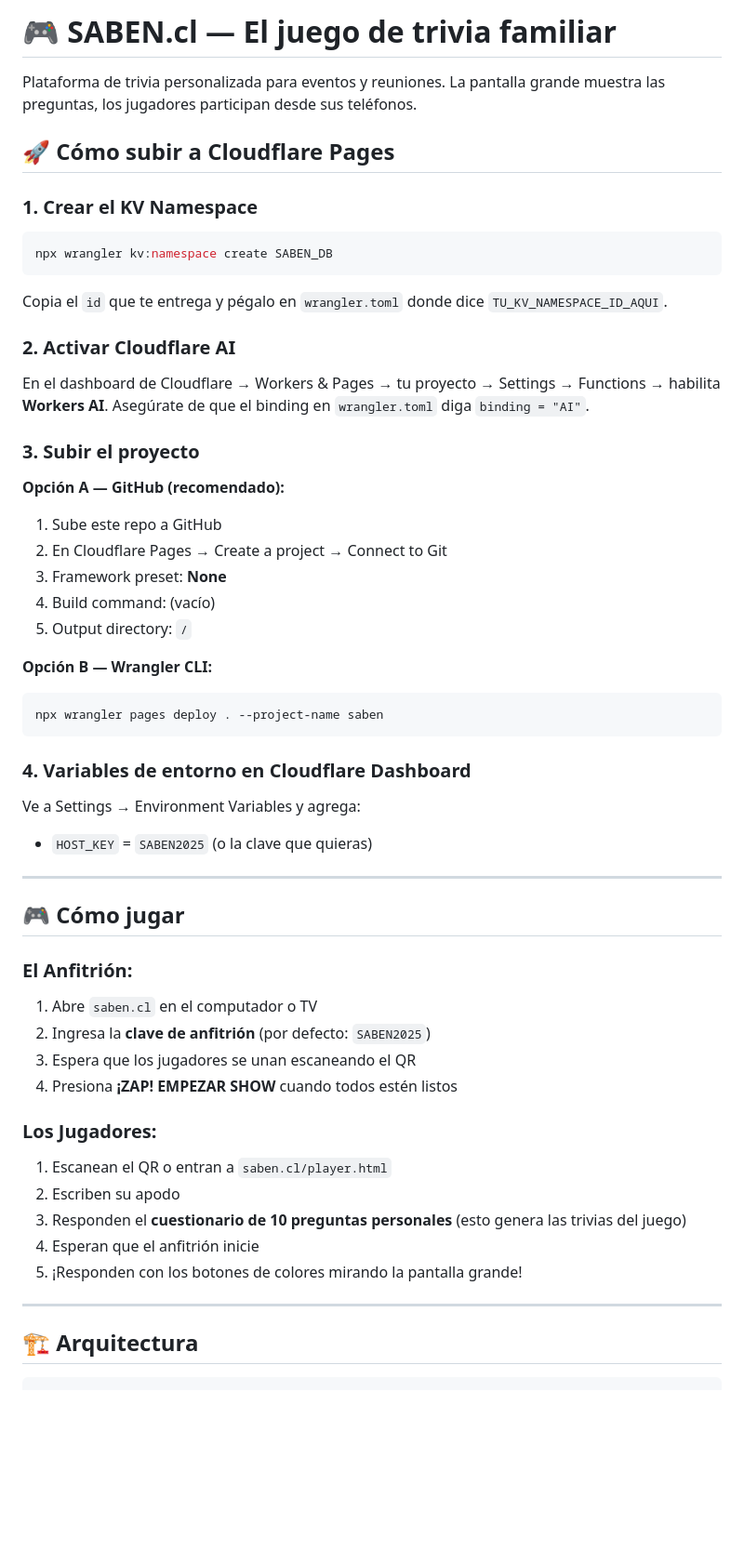
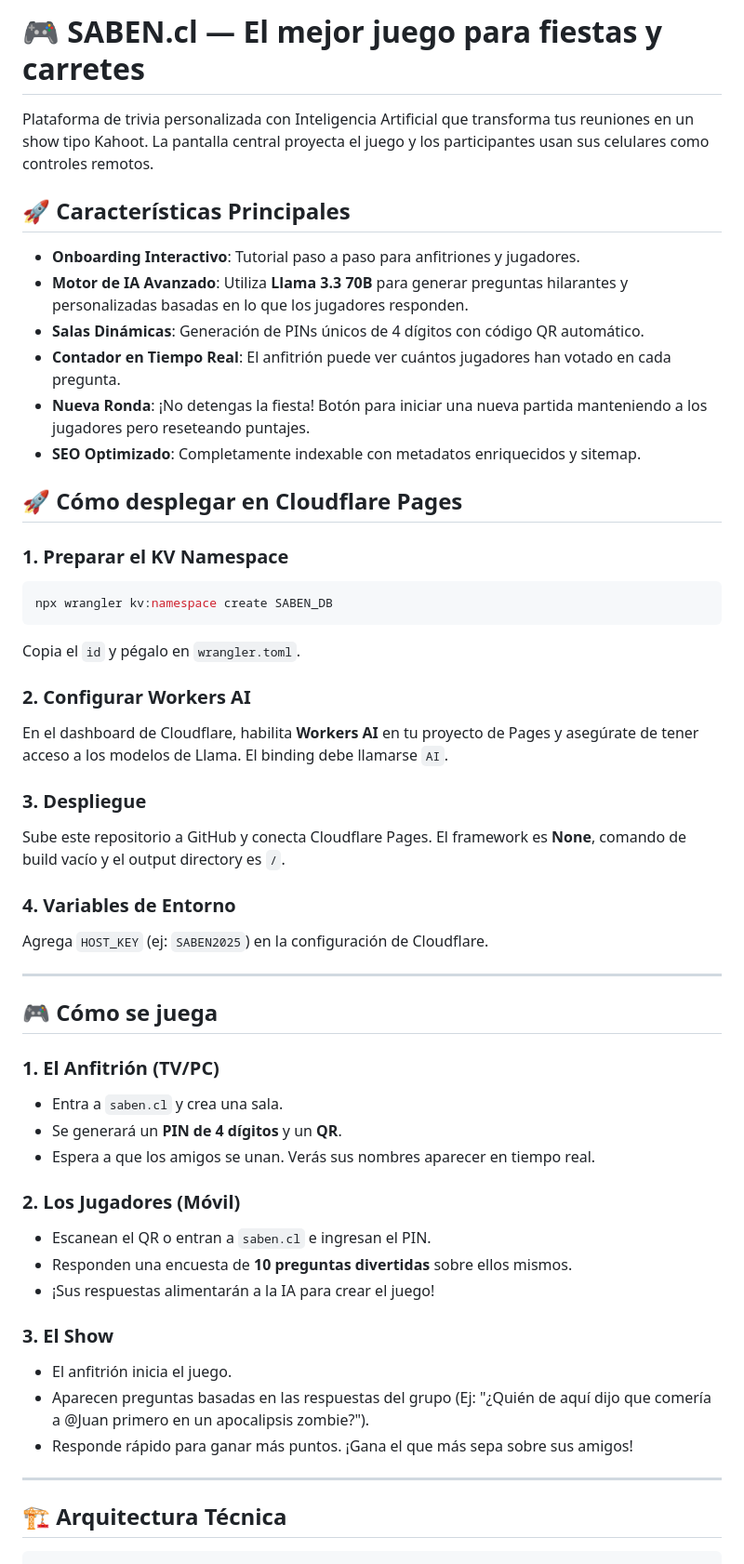
Before and after one commit to kulhunter/saben, a Markdown page: README.md, the part around one of its changes. Shown at 93% size. Drawn GitHub-style; blank space fills up the shorter version.

Commit message:
📝 Update README with new features and architecture

````diff
--- a/README.md
+++ b/README.md
@@ -1,61 +1,60 @@
-# 🎮 SABEN.cl — El juego de trivia familiar
+# 🎮 SABEN.cl — El mejor juego para fiestas y carretes
 
-Plataforma de trivia personalizada para eventos y reuniones. La pantalla grande muestra las preguntas, los jugadores participan desde sus teléfonos.
+Plataforma de trivia personalizada con Inteligencia Artificial que transforma tus reuniones en un show tipo Kahoot. La pantalla central proyecta el juego y los participantes usan sus celulares como controles remotos.
 
-## 🚀 Cómo subir a Cloudflare Pages
+## 🚀 Características Principales
 
-### 1. Crear el KV Namespace
+- **Onboarding Interactivo**: Tutorial paso a paso para anfitriones y jugadores.
+- **Motor de IA Avanzado**: Utiliza **Llama 3.3 70B** para generar preguntas hilarantes y personalizadas basadas en lo que los jugadores responden.
+- **Salas Dinámicas**: Generación de PINs únicos de 4 dígitos con código QR automático.
+- **Contador en Tiempo Real**: El anfitrión puede ver cuántos jugadores han votado en cada pregunta.
+- **Nueva Ronda**: ¡No detengas la fiesta! Botón para iniciar una nueva partida manteniendo a los jugadores pero reseteando puntajes.
+- **SEO Optimizado**: Completamente indexable con metadatos enriquecidos y sitemap.
+
+## 🚀 Cómo desplegar en Cloudflare Pages
+
+### 1. Preparar el KV Namespace
 
 ```bash
 npx wrangler kv:namespace create SABEN_DB
 ```
 
-Copia el `id` que te entrega y pégalo en `wrangler.toml` donde dice `TU_KV_NAMESPACE_ID_AQUI`.
+Copia el `id` y pégalo en `wrangler.toml`.
 
-### 2. Activar Cloudflare AI
+### 2. Configurar Workers AI
 
-En el dashboard de Cloudflare → Workers & Pages → tu proyecto → Settings → Functions → habilita **Workers AI**.
-Asegúrate de que el binding en `wrangler.toml` diga `binding = "AI"`.
+En el dashboard de Cloudflare, habilita **Workers AI** en tu proyecto de Pages y asegúrate de tener acceso a los modelos de Llama. El binding debe llamarse `AI`.
 
-### 3. Subir el proyecto
+### 3. Despliegue
 
-**Opción A — GitHub (recomendado):**
-1. Sube este repo a GitHub
-2. En Cloudflare Pages → Create a project → Connect to Git
-3. Framework preset: **None**
-4. Build command: (vacío)
-5. Output directory: `/`
+Sube este repositorio a GitHub y conecta Cloudflare Pages. El framework es **None**, comando de build vacío y el output directory es `/`.
 
-**Opción B — Wrangler CLI:**
-```bash
-npx wrangler pages deploy . --project-name saben
-```
+### 4. Variables de Entorno
 
-### 4. Variables de entorno en Cloudflare Dashboard
-
-Ve a Settings → Environment Variables y agrega:
-- `HOST_KEY` = `SABEN2025` (o la clave que quieras)
+Agrega `HOST_KEY` (ej: `SABEN2025`) en la configuración de Cloudflare.
 
 ---
 
-## 🎮 Cómo jugar
+## 🎮 Cómo se juega
 
-### El Anfitrión:
-1. Abre `saben.cl` en el computador o TV
-2. Ingresa la **clave de anfitrión** (por defecto: `SABEN2025`)
-3. Espera que los jugadores se unan escaneando el QR
-4. Presiona **¡ZAP! EMPEZAR SHOW** cuando todos estén listos
+### 1. El Anfitrión (TV/PC)
+- Entra a `saben.cl` y crea una sala.
+- Se generará un **PIN de 4 dígitos** y un **QR**.
+- Espera a que los amigos se unan. Verás sus nombres aparecer en tiempo real.
 
-### Los Jugadores:
-1. Escanean el QR o entran a `saben.cl/player.html`
-2. Escriben su apodo
-3. Responden el **cuestionario de 10 preguntas personales** (esto genera las trivias del juego)
-4. Esperan que el anfitrión inicie
-5. ¡Responden con los botones de colores mirando la pantalla grande!
+### 2. Los Jugadores (Móvil)
+- Escanean el QR o entran a `saben.cl` e ingresan el PIN.
+- Responden una encuesta de **10 preguntas divertidas** sobre ellos mismos.
+- ¡Sus respuestas alimentarán a la IA para crear el juego!
+
+### 3. El Show
+- El anfitrión inicia el juego.
+- Aparecen preguntas basadas en las respuestas del grupo (Ej: "¿Quién de aquí dijo que comería a @Juan primero en un apocalipsis zombie?").
+- Responde rápido para ganar más puntos. ¡Gana el que más sepa sobre sus amigos!
 
 ---
 
-## 🏗️ Arquitectura
+## 🏗️ Arquitectura Técnica
 
 ```
 /
````
Also changed, not shown: other parts of README.md (+19 -28 lines).
